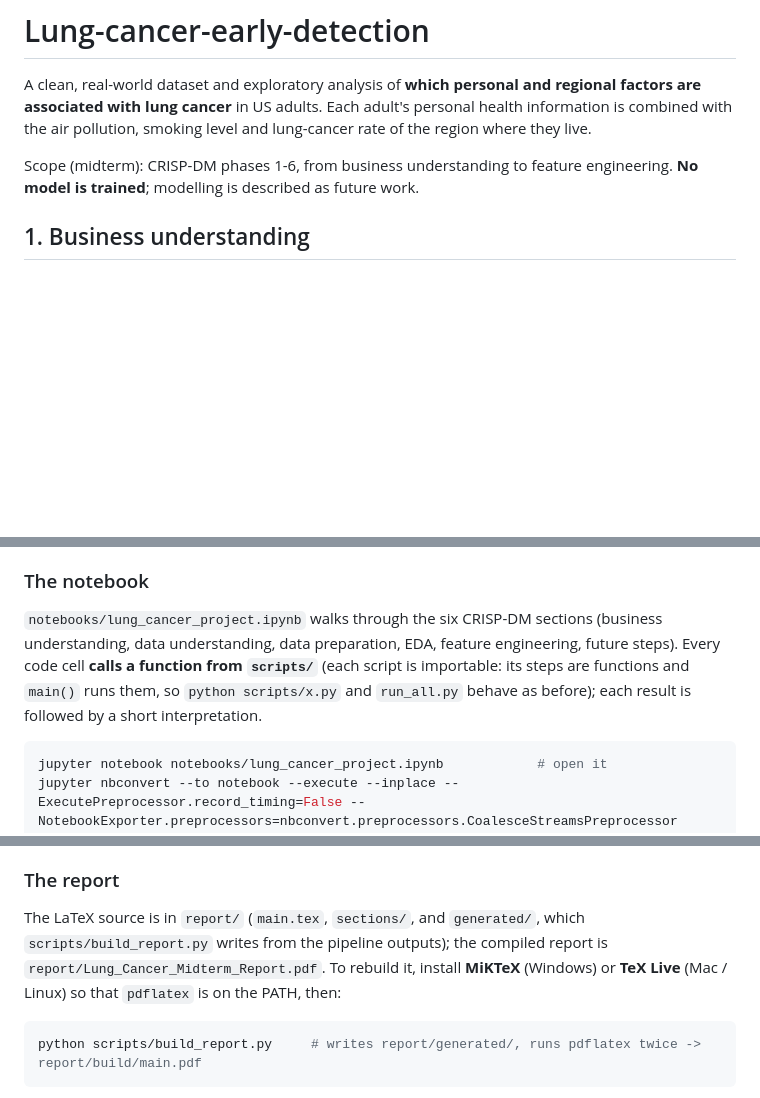
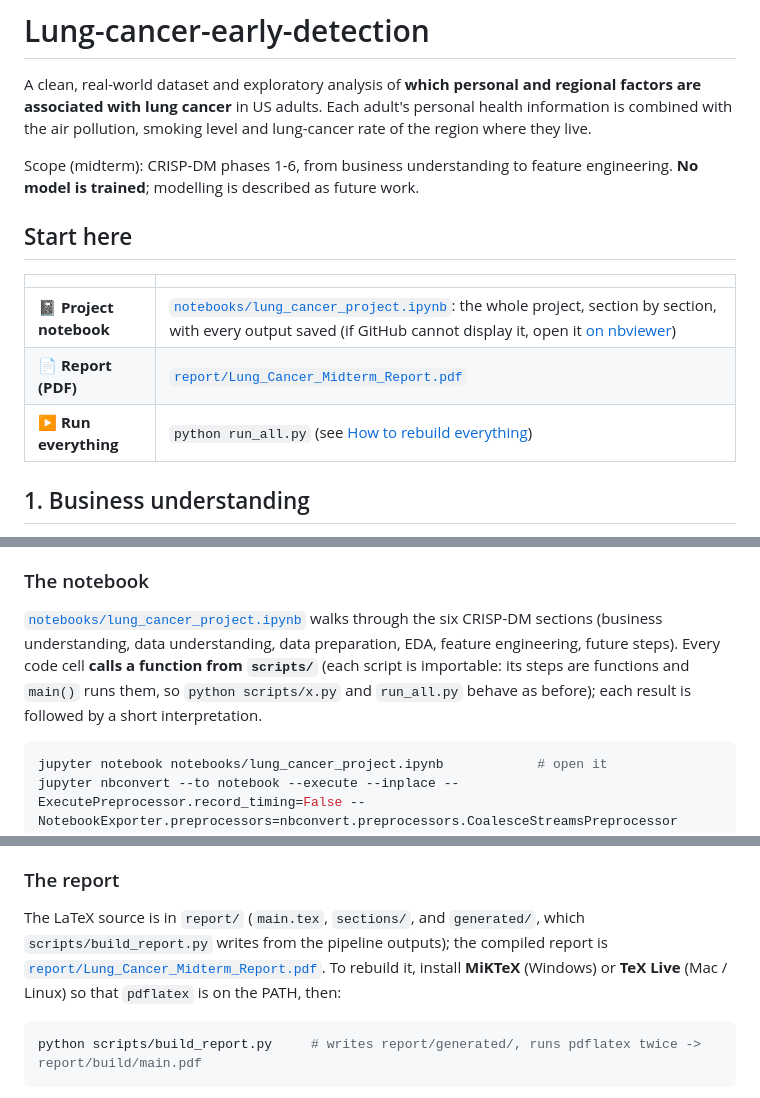
Before and after one commit to ZeinebMegaadi/Lung-cancer-early-detection, a Markdown page: README.md, 3 parts joined by grey strips. Rendered like a GitHub page; blank space fills up the shorter version.

Commit message:
docs: link the project notebook and report PDF at the top of the README

````diff
--- a/README.md
+++ b/README.md
@@ -3,6 +3,14 @@
 A clean, real-world dataset and exploratory analysis of **which personal and regional factors are associated with lung cancer** in US adults. Each adult's personal health information is combined with the air pollution, smoking level and lung-cancer rate of the region where they live.
 
 Scope (midterm): CRISP-DM phases 1-6, from business understanding to feature engineering. **No model is trained**; modelling is described as future work.
+
+## Start here
+
+| | |
+|---|---|
+| 📓 **Project notebook** | [`notebooks/lung_cancer_project.ipynb`](notebooks/lung_cancer_project.ipynb): the whole project, section by section, with every output saved (if GitHub cannot display it, open it [on nbviewer](https://nbviewer.org/github/ZeinebMegaadi/Lung-cancer-early-detection/blob/main/notebooks/lung_cancer_project.ipynb)) |
+| 📄 **Report (PDF)** | [`report/Lung_Cancer_Midterm_Report.pdf`](report/Lung_Cancer_Midterm_Report.pdf) |
+| ▶️ **Run everything** | `python run_all.py` (see [How to rebuild everything](#4-how-to-rebuild-everything)) |
 
 ## 1. Business understanding
 
@@ -112,7 +120,7 @@ The raw data is already in `data/raw/`, so step 0 only downloads files that are
 
 ### The notebook
 
-`notebooks/lung_cancer_project.ipynb` walks through the six CRISP-DM sections (business understanding, data understanding, data preparation, EDA, feature engineering, future steps). Every code cell **calls a function from `scripts/`** (each script is importable: its steps are functions and `main()` runs them, so `python scripts/x.py` and `run_all.py` behave as before); each result is followed by a short interpretation.
+[`notebooks/lung_cancer_project.ipynb`](notebooks/lung_cancer_project.ipynb) walks through the six CRISP-DM sections (business understanding, data understanding, data preparation, EDA, feature engineering, future steps). Every code cell **calls a function from `scripts/`** (each script is importable: its steps are functions and `main()` runs them, so `python scripts/x.py` and `run_all.py` behave as before); each result is followed by a short interpretation.
 
 ```bash
 jupyter notebook notebooks/lung_cancer_project.ipynb            # open it
@@ -125,7 +133,7 @@ The two options keep the saved notebook byte-identical from run to run: no per-c
 
 ### The report
 
-The LaTeX source is in `report/` (`main.tex`, `sections/`, and `generated/`, which `scripts/build_report.py` writes from the pipeline outputs); the compiled report is `report/Lung_Cancer_Midterm_Report.pdf`. To rebuild it, install **MiKTeX** (Windows) or **TeX Live** (Mac / Linux) so that `pdflatex` is on the PATH, then:
+The LaTeX source is in `report/` (`main.tex`, `sections/`, and `generated/`, which `scripts/build_report.py` writes from the pipeline outputs); the compiled report is [`report/Lung_Cancer_Midterm_Report.pdf`](report/Lung_Cancer_Midterm_Report.pdf). To rebuild it, install **MiKTeX** (Windows) or **TeX Live** (Mac / Linux) so that `pdflatex` is on the PATH, then:
 
 ```bash
 python scripts/build_report.py     # writes report/generated/, runs pdflatex twice -> report/build/main.pdf
````
